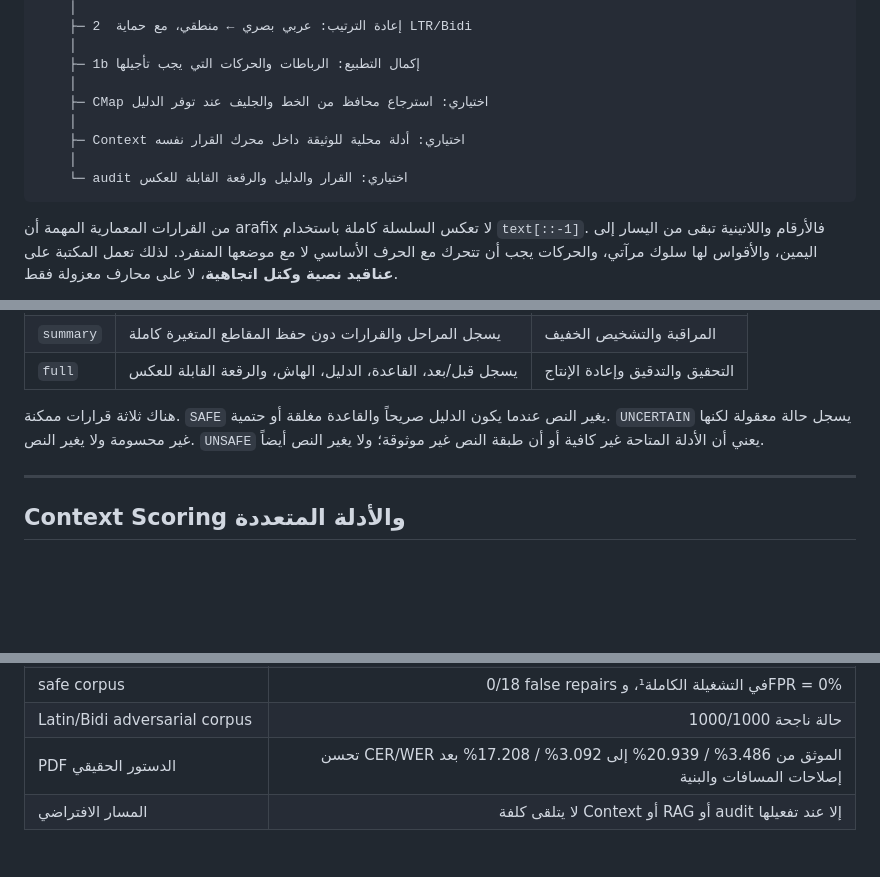
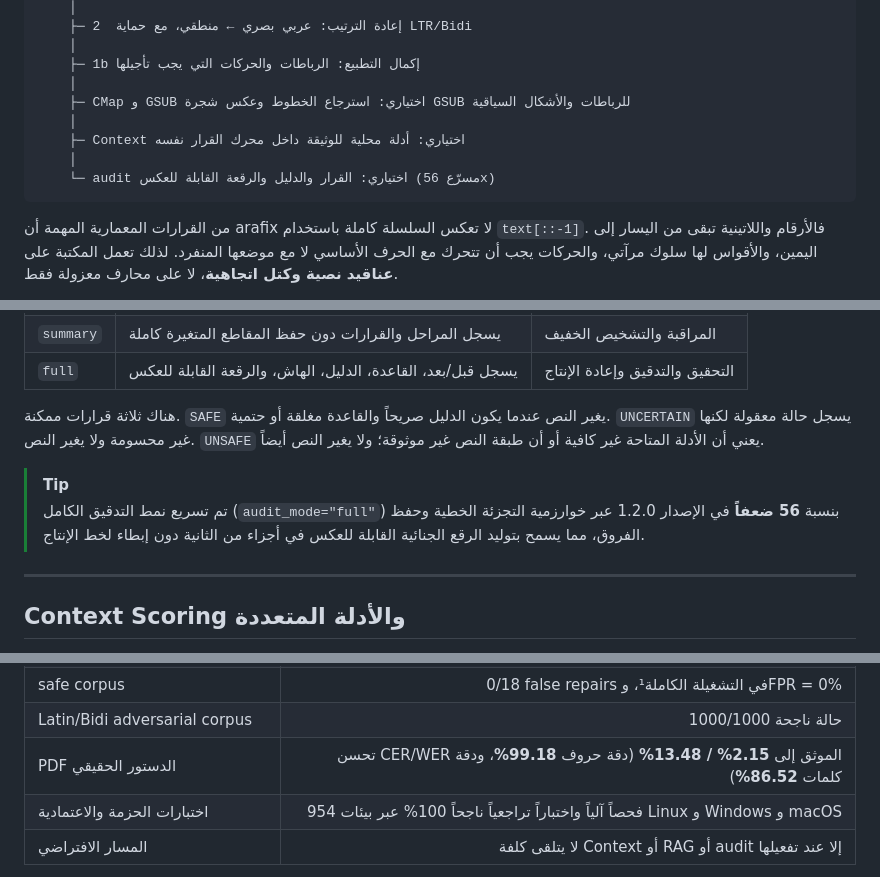
Before and after one commit to bio-colab/arafix, a Markdown page: README.md, 3 parts joined by grey strips. GitHub-like rendering; blank space fills up the shorter version.

````diff
--- a/README.md
+++ b/README.md
@@ -586,11 +594,11 @@ PDF أو نص خام
     │
     ├─ 1b إكمال التطبيع: الرباطات والحركات التي يجب تأجيلها
     │
-    ├─ CMap اختياري: استرجاع محافظ من الخط والجليف عند توفر الدليل
+    ├─ CMap و GSUB اختياري: استرجاع الخطوط وعكس شجرة GSUB للرباطات والأشكال السياقية
     │
     ├─ Context اختياري: أدلة محلية للوثيقة داخل محرك القرار نفسه
     │
-    └─ audit اختياري: القرار والدليل والرقعة القابلة للعكس
+    └─ audit اختياري: القرار والدليل والرقعة القابلة للعكس (مسرّع 56x)
 ```
 
 من القرارات المعمارية المهمة أن arafix لا تعكس السلسلة كاملة باستخدام `text[::-1]`. فالأرقام واللاتينية تبقى من اليسار إلى اليمين، والأقواس لها سلوك مرآتي، والحركات يجب أن تتحرك مع الحرف الأساسي لا مع موضعها المنفرد. لذلك تعمل المكتبة على **عناقيد نصية وكتل اتجاهية**، لا على محارف معزولة فقط.
@@ -710,6 +718,9 @@ assert result.reversible_patch.revert(result.text) == result.original
 
 هناك ثلاثة قرارات ممكنة. `SAFE` يغير النص عندما يكون الدليل صريحاً والقاعدة مغلقة أو حتمية. `UNCERTAIN` يسجل حالة معقولة لكنها غير محسومة ولا يغير النص. `UNSAFE` يعني أن الأدلة المتاحة غير كافية أو أن طبقة النص غير موثوقة؛ ولا يغير النص أيضاً.
 
+> [!TIP]
+> تم تسريع نمط التدقيق الكامل (`audit_mode="full"`) بنسبة **56 ضعفاً** في الإصدار 1.2.0 عبر خوارزمية التجزئة الخطية وحفظ الفروق، مما يسمح بتوليد الرقع الجنائية القابلة للعكس في أجزاء من الثانية دون إبطاء لخط الإنتاج.
+
 ---
 
 ## Context Scoring والأدلة المتعددة
@@ -828,7 +839,8 @@ result = repair_text(broken_text, config)
 | narrative mutation benchmark | 57/57 exact، وCER/WER = 0% |
 | safe corpus | 0/18 false repairs في التشغيلة الكاملة¹، وFPR = 0% |
 | Latin/Bidi adversarial corpus | 1000/1000 حالة ناجحة |
-| PDF الدستور الحقيقي | تحسن CER/WER الموثق من 3.486% / 20.939% إلى 3.092% / 17.208% بعد إصلاحات المسافات والبنية |
+| PDF الدستور الحقيقي | تحسن CER/WER الموثق إلى **2.15% / 13.48%** (دقة حروف **99.18%**، ودقة كلمات **86.52%**) |
+| اختبارات الحزمة والاعتمادية | 954 فحصاً آلياً واختباراً تراجعياً ناجحاً 100% عبر بيئات Linux و Windows و macOS |
 | المسار الافتراضي | لا يتلقى كلفة Context أو RAG أو audit إلا عند تفعيلها |
 
 ¹ **سياق العدّاد:** corpus الإجهاد يحتوي 18 حالة must-not-change بينها حالة
````
Also changed, not shown: other parts of README.md (+18 -10 lines).
